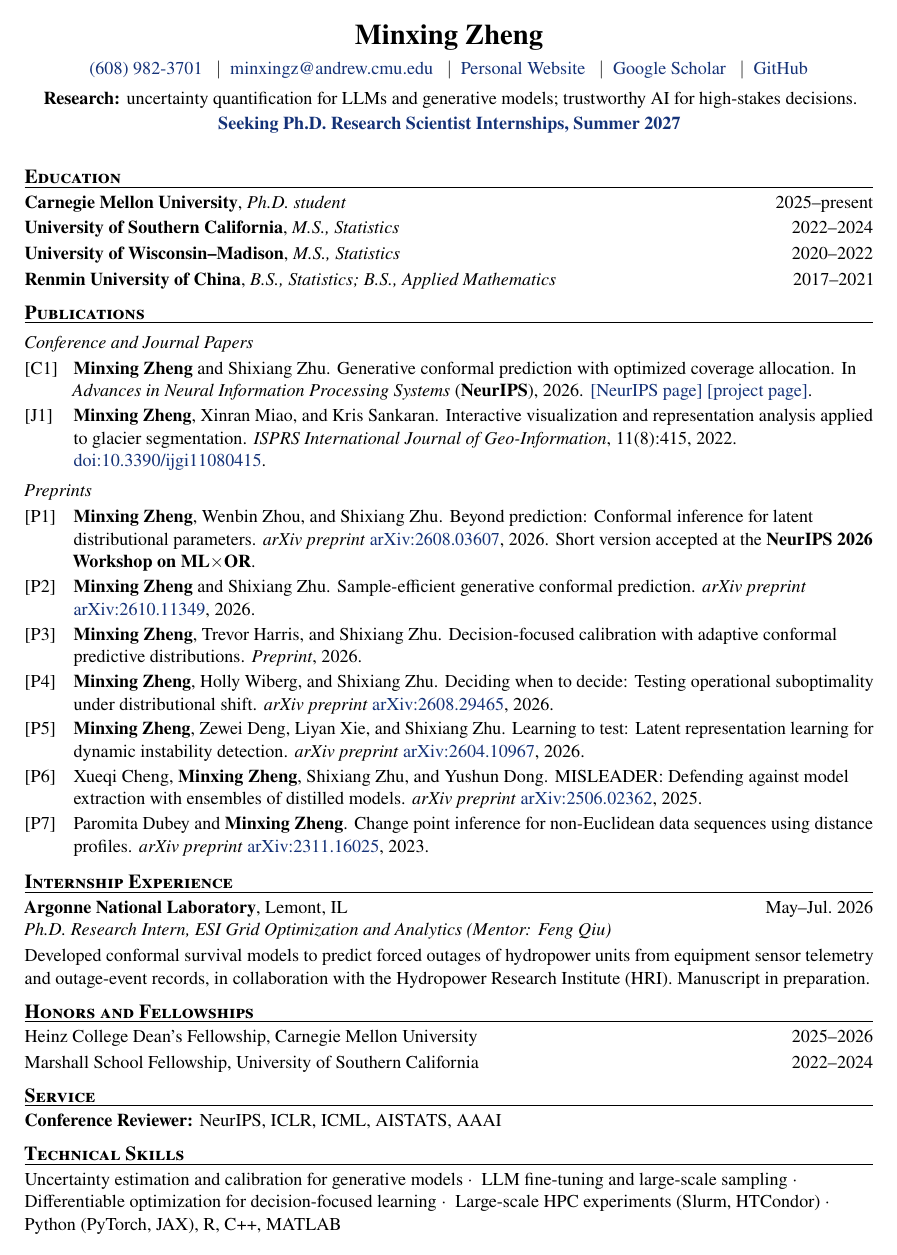
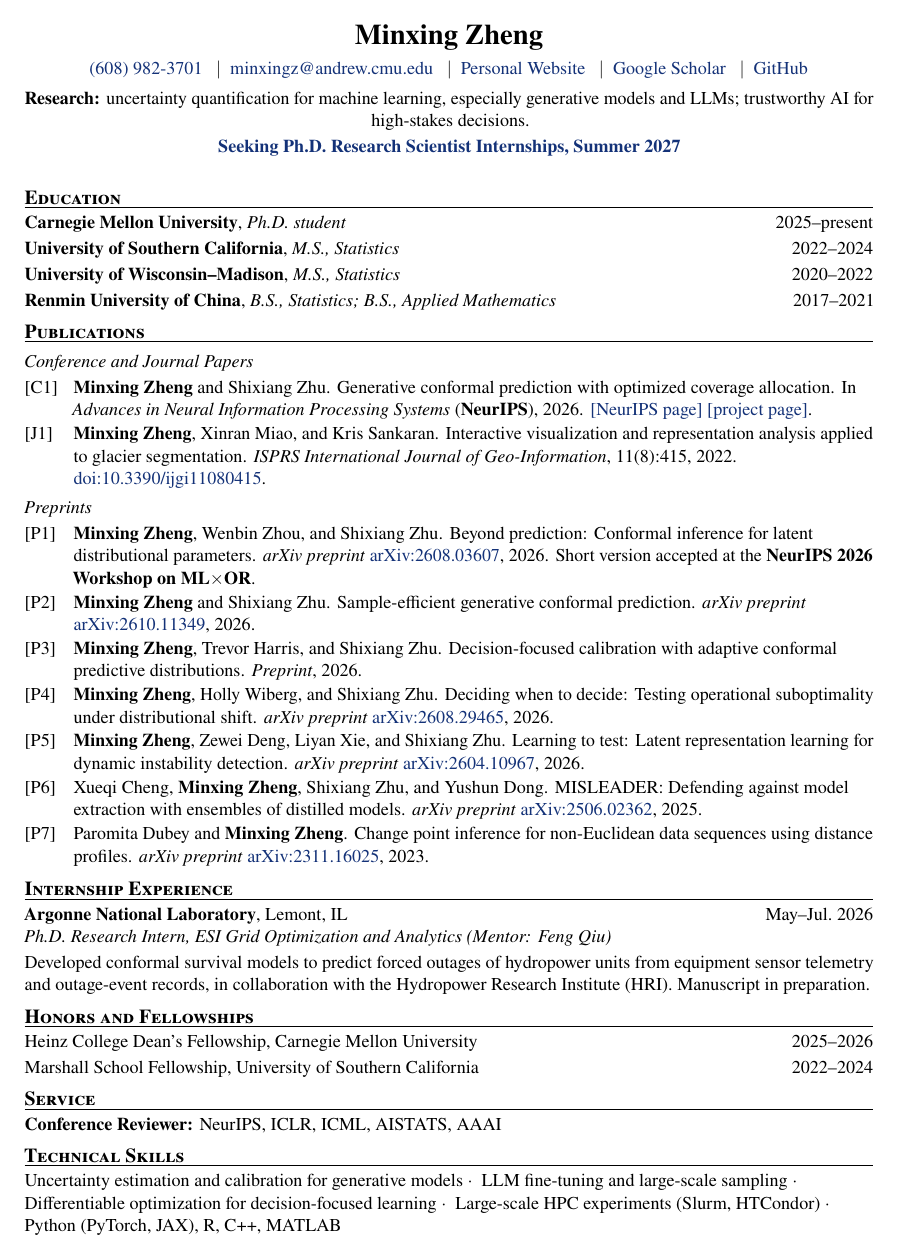
Before and after one commit to Minxing-Zheng/Minxing-Zheng.github.io, a LaTeX CV (assets/cv/MinxingZheng_CV.tex): the whole page. Compiled offline with pdfLaTeX.

Commit message:
Clarify machine learning research focus

```diff
--- a/assets/cv/MinxingZheng_CV.tex
+++ b/assets/cv/MinxingZheng_CV.tex
@@ -11,14 +11,14 @@
 \setlength{\parskip}{0pt}
 
 % Section heading with rule
-\newcommand{\cvsection}[1]{\par\vspace{7pt}{\large\bfseries\scshape #1}\par\vspace{1.5pt}\hrule height 0.5pt\vspace{5pt}}
+\newcommand{\cvsection}[1]{\par\vspace{6pt}{\large\bfseries\scshape #1}\par\vspace{1.5pt}\hrule height 0.5pt\vspace{5pt}}
 % Publication sub-heading
 \newcommand{\cvsub}[1]{\par\vspace{3pt}{\itshape #1}\par\vspace{2pt}}
 % Two-line dated entry: bold institution / italic role
 \newcommand{\dated}[3]{\textbf{#1}\hfill #3\par\emph{#2}\par\vspace{4pt}}
 % Numbered reference with hanging label
 \newlength{\reflabel}\setlength{\reflabel}{2.7em}
-\newcommand{\pub}[2]{\par\hangindent=\reflabel\hangafter=1\noindent\makebox[\reflabel][l]{[#1]}#2\par\vspace{1.5pt}}
+\newcommand{\pub}[2]{\par\hangindent=\reflabel\hangafter=1\noindent\makebox[\reflabel][l]{[#1]}#2\par\vspace{0.8pt}}
 \newcommand{\me}{\textbf{Minxing Zheng}}
 
 \begin{document}
@@ -34,7 +34,7 @@
   \href{https://scholar.google.com/citations?user=JM-PxSQAAAAJ\&hl=en}{Google Scholar}
   \enspace$\vert$\enspace
   \href{https://github.com/Minxing-Zheng}{GitHub}\par\vspace{4pt}
-  \textbf{Research:} uncertainty quantification for LLMs and generative models; trustworthy AI for high-stakes decisions.\par\vspace{2pt}
+  \textbf{Research:} uncertainty quantification for machine learning, especially generative models and LLMs; trustworthy AI for high-stakes decisions.\par\vspace{2pt}
   {\color{linkblue}\textbf{Seeking Ph.D. Research Scientist Internships, Summer 2027}}
 \end{center}
 
```
Also changed, not shown: _data/profile.yml (+1 -1 lines), _pages/about.md (+1 -1 lines), _pages/research.md (+1 -1 lines), assets/cv/MinxingZheng_CV.pdf.
